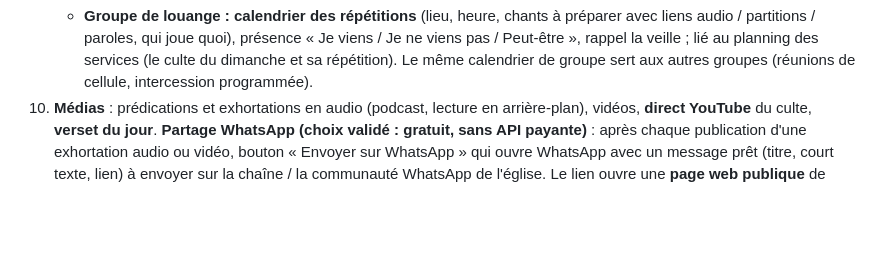
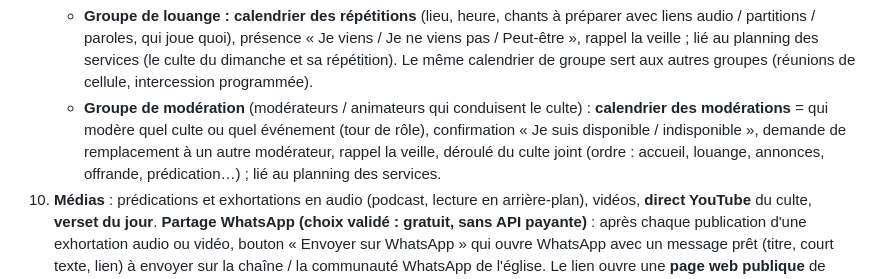
Before and after one commit to nathandamna-star/montagne-des-oliviers, a Markdown page: CLAUDE.md, the part around the change. Drawn GitHub-style; blank space fills up the shorter version.

Commit message:
Cahier des charges : groupe de modération et calendrier des modérations
Co-Authored-By: Claude Opus 5.5 <noreply@anthropic.com>
Claude-Session: https://claude.ai/code/session_01VNkqUuReGNSyLXjk8PwpN2

```diff
--- a/CLAUDE.md
+++ b/CLAUDE.md
@@ -108,6 +108,11 @@ Un compte peut avoir plusieurs rôles. Le premier administrateur est désigné c
      audio / partitions / paroles, qui joue quoi), présence « Je viens / Je ne viens pas / Peut-être »,
      rappel la veille ; lié au planning des services (le culte du dimanche et sa répétition). Le même
      calendrier de groupe sert aux autres groupes (réunions de cellule, intercession programmée).
+   - **Groupe de modération** (modérateurs / animateurs qui conduisent le culte) : **calendrier des
+     modérations** = qui modère quel culte ou quel événement (tour de rôle), confirmation « Je suis
+     disponible / indisponible », demande de remplacement à un autre modérateur, rappel la veille,
+     déroulé du culte joint (ordre : accueil, louange, annonces, offrande, prédication…) ; lié au planning
+     des services.
 10. **Médias** : prédications et exhortations en audio (podcast, lecture en arrière-plan), vidéos,
     **direct YouTube** du culte, **verset du jour**.
     **Partage WhatsApp (choix validé : gratuit, sans API payante)** : après chaque publication d'une
```
